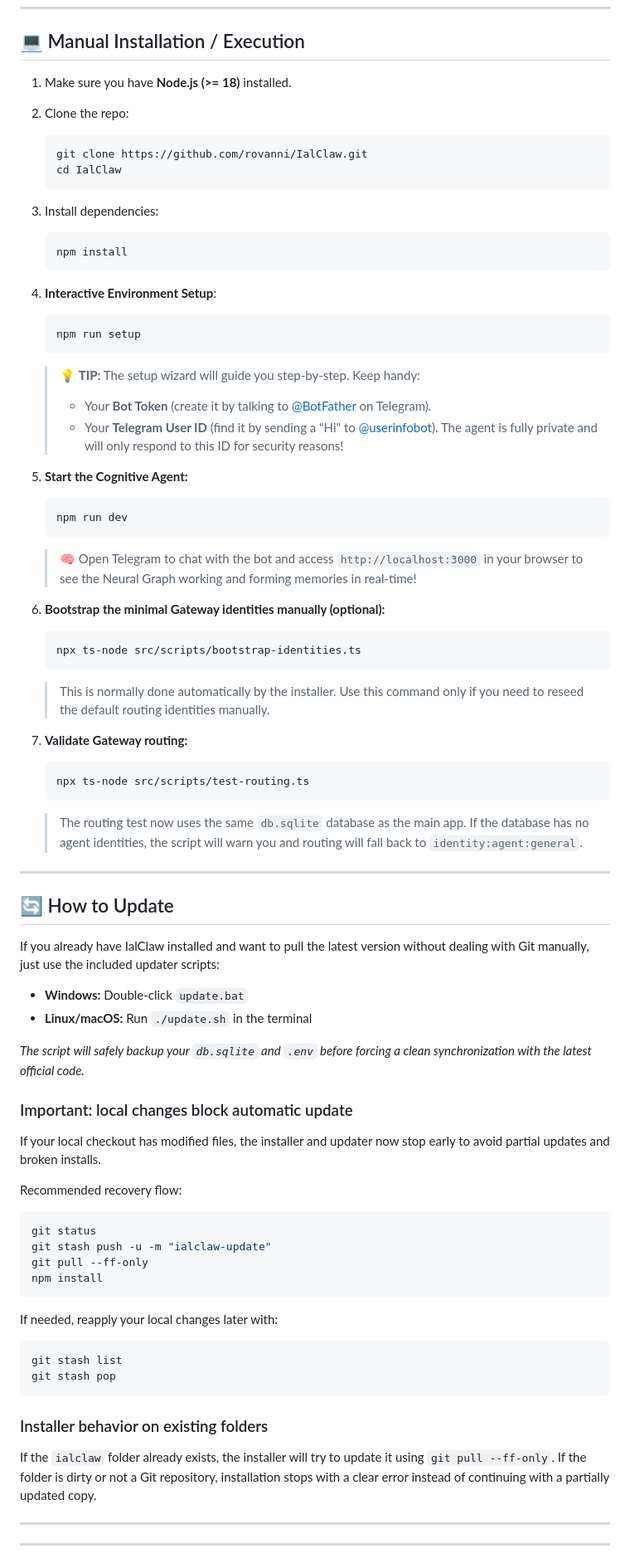
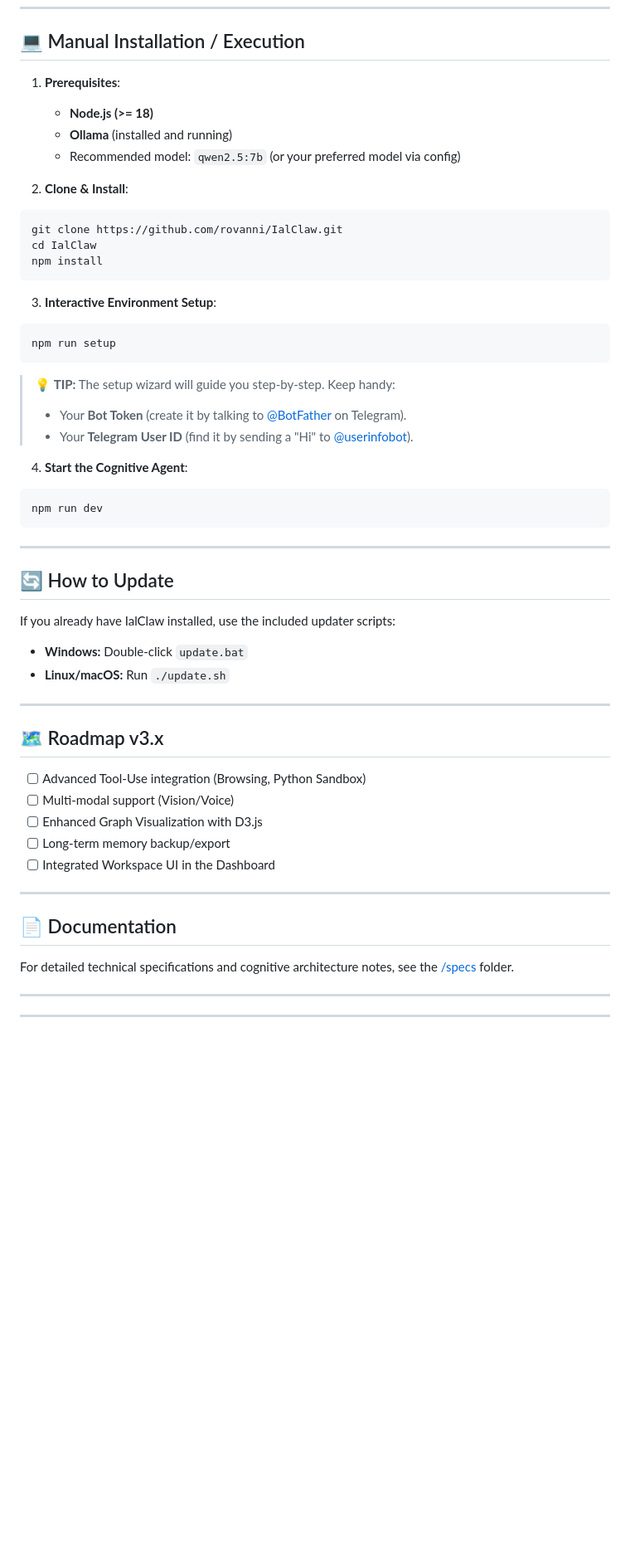
Before and after one commit to rovanni/IalClaw, a Markdown page: README.md, the part around one of its changes. Shown at 83% size. GitHub-like rendering; blank space fills up the shorter version.

````diff
--- a/README.md
+++ b/README.md
@@ -40,77 +53,52 @@ irm https://raw.githubusercontent.com/rovanni/IalClaw/main/install.ps1 | iex
 
 ## 💻 Manual Installation / Execution
 
-1. Make sure you have **Node.js (>= 18)** installed.
-2. Clone the repo:
-   ```bash
-   git clone https://github.com/rovanni/IalClaw.git
-   cd IalClaw
-   ```
-3. Install dependencies:
-   ```bash
-   npm install
-   ```
-4. **Interactive Environment Setup**:
-   ```bash
-   npm run setup
-   ```
-   > 💡 **TIP:** The setup wizard will guide you step-by-step. Keep handy:
-   > - Your **Bot Token** (create it by talking to [@BotFather](https://t.me/botfather) on Telegram).
-   > - Your **Telegram User ID** (find it by sending a "Hi" to [@userinfobot](https://t.me/userinfobot)). The agent is fully private and will only respond to this ID for security reasons!
+1. **Prerequisites**:
+   - **Node.js (>= 18)**
+   - **Ollama** (installed and running)
+   - Recommended model: `qwen2.5:7b` (or your preferred model via config)
 
-5. **Start the Cognitive Agent:**
-   ```bash
-   npm run dev
-   ```
-   > 🧠 Open Telegram to chat with the bot and access `http://localhost:3000` in your browser to see the Neural Graph working and forming memories in real-time!
+2. **Clone & Install**:
+```bash
+git clone https://github.com/rovanni/IalClaw.git
+cd IalClaw
+npm install
+```
 
-6. **Bootstrap the minimal Gateway identities manually (optional):**
-   ```bash
-   npx ts-node src/scripts/bootstrap-identities.ts
-   ```
-   > This is normally done automatically by the installer. Use this command only if you need to reseed the default routing identities manually.
+3. **Interactive Environment Setup**:
+```bash
+npm run setup
+```
+> 💡 **TIP:** The setup wizard will guide you step-by-step. Keep handy:
+> - Your **Bot Token** (create it by talking to [@BotFather](https://t.me/botfather) on Telegram).
+> - Your **Telegram User ID** (find it by sending a \"Hi\" to [@userinfobot](https://t.me/userinfobot)).
 
-7. **Validate Gateway routing:**
-   ```bash
-   npx ts-node src/scripts/test-routing.ts
-   ```
-   > The routing test now uses the same `db.sqlite` database as the main app. If the database has no agent identities, the script will warn you and routing will fall back to `identity:agent:general`.
+4. **Start the Cognitive Agent**:
+```bash
+npm run dev
+```
 
 ---
 
 ## 🔄 How to Update
 
-If you already have IalClaw installed and want to pull the latest version without dealing with Git manually, just use the included updater scripts:
+If you already have IalClaw installed, use the included updater scripts:
+- **Windows:** Double-click `update.bat`
+- **Linux/macOS:** Run `./update.sh`
 
-- **Windows:** Double-click `update.bat`
-- **Linux/macOS:** Run `./update.sh` in the terminal
+---
 
-*The script will safely backup your `db.sqlite` and `.env` before forcing a clean synchronization with the latest official code.*
+## 🗺️ Roadmap v3.x
+- [ ] Advanced Tool-Use integration (Browsing, Python Sandbox)
+- [ ] Multi-modal support (Vision/Voice)
+- [ ] Enhanced Graph Visualization with D3.js
+- [ ] Long-term memory backup/export
+- [ ] Integrated Workspace UI in the Dashboard
 
-### Important: local changes block automatic update
+---
 
-If your local checkout has modified files, the installer and updater now stop early to avoid partial updates and broken installs.
-
-Recommended recovery flow:
-
-```bash
-git status
-git stash push -u -m "ialclaw-update"
-git pull --ff-only
-npm install
-```
-
-If needed, reapply your local changes later with:
-
-```bash
-git stash list
-git stash pop
-```
-
-### Installer behavior on existing folders
-
-If the `ialclaw` folder already exists, the installer will try to update it using `git pull --ff-only`.
-If the folder is dirty or not a Git repository, installation stops with a clear error instead of continuing with a partially updated copy.
+## 📄 Documentation
+For detailed technical specifications and cognitive architecture notes, see the [/specs](./specs) folder.
 
 ---
 ---
````
Also changed, not shown: other parts of README.md (+57 -61 lines).
